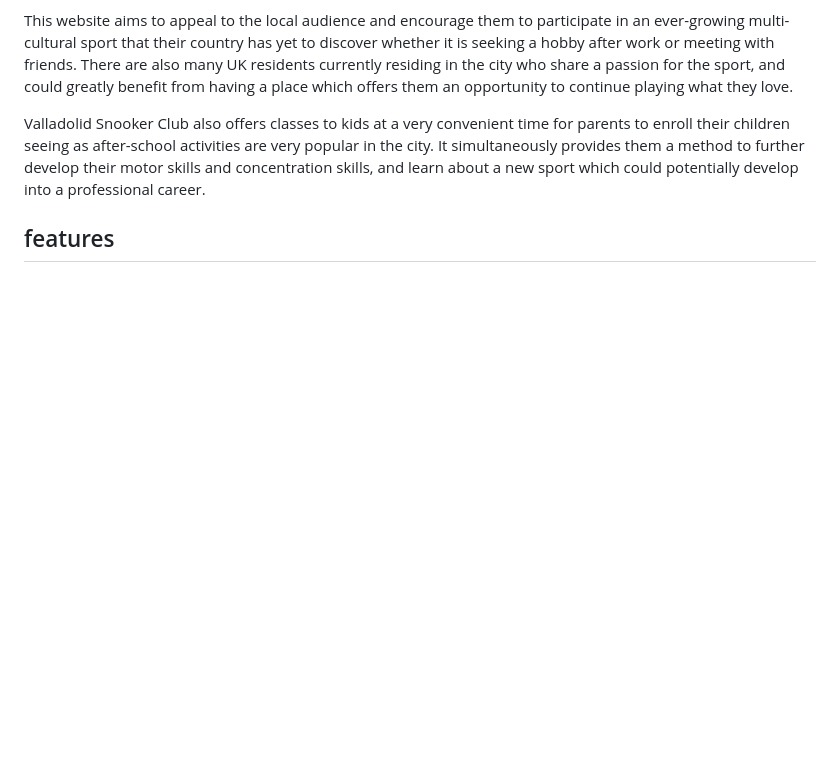
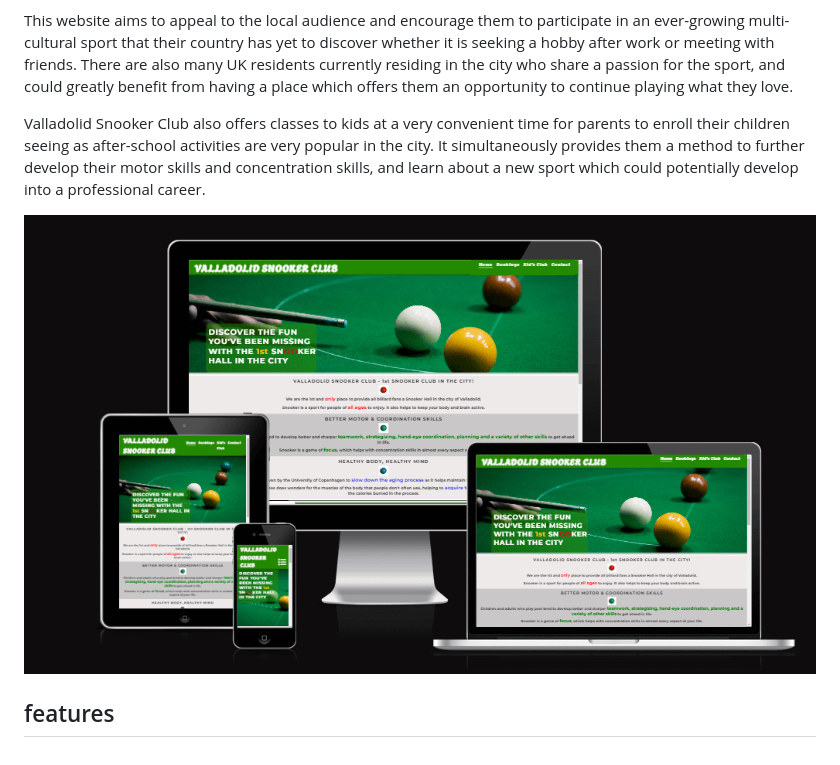
Before and after one commit to JonathanDussot/valladolid-snooker-club, a Markdown page: README.md, the part around the change. Rendered like a GitHub page; pictures changed too: documentation/amiresponsive-snooker-img.png (added); blank space fills up the shorter version.

Commit message:
docs: Add amiresponsive screenshot to README.md

```diff
--- a/README.md
+++ b/README.md
@@ -6,6 +6,6 @@ This website aims to appeal to the local audience and encourage them to particip
 
 Valladolid Snooker Club also offers classes to kids at a very convenient time for parents to enroll their children seeing as after-school activities are very popular in the city. It simultaneously provides them a method to further develop their motor skills and concentration skills, and learn about a new sport which could potentially develop into a professional career.
 
-
+![screenshot of site on amiresponsive](documentation/amiresponsive-snooker-img.png)
 
 ## features
```
